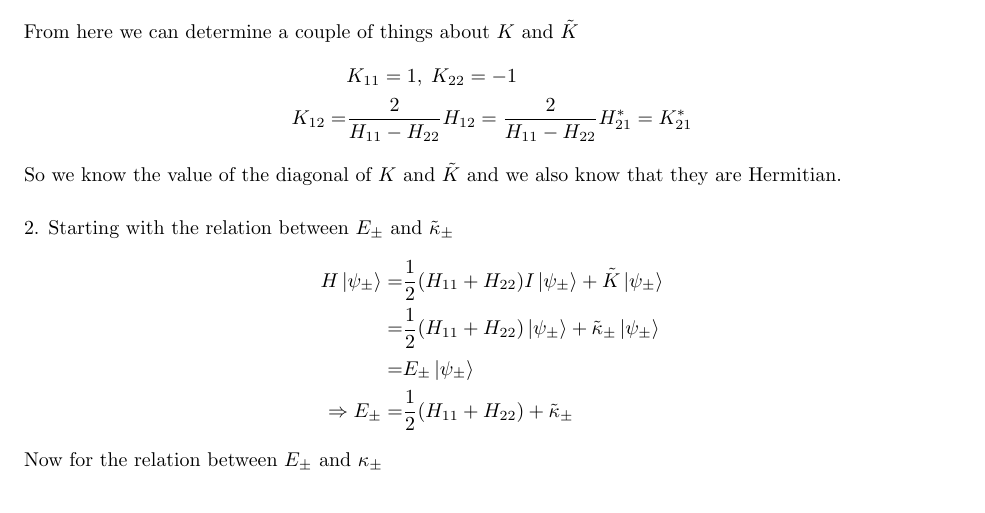
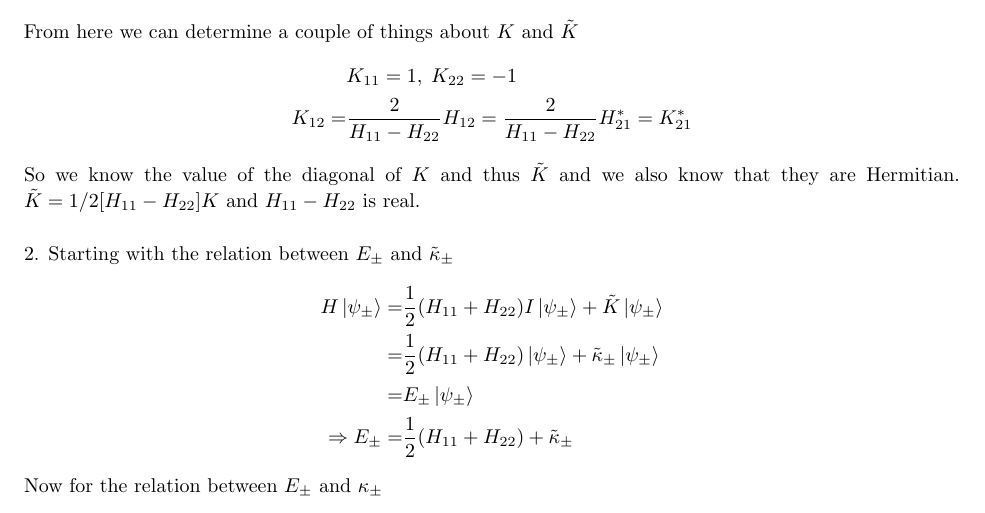
Before and after one commit to wrtabb/Homework, a LaTeX problem sheet (2020Spring/Physics 916/HW5/hw5.tex): part of page 4 of 20, cut so that both start at the same text. Compiled offline with pdfLaTeX.

Commit message:
One more minor change

```diff
--- a/2020Spring/Physics 916/HW5/hw5.tex
+++ b/2020Spring/Physics 916/HW5/hw5.tex
@@ -272,7 +272,7 @@
 		K_{12}=&\frac{2}{H_{11}-H_{22}}H_{12}=\frac{2}{H_{11}-H_{22}}H_{21}^*=K_{21}^*\\
 		\end{split}
 	\]
-	So we know the value of the diagonal of $K$ and $\tilde K$ and we also know that they are Hermitian.
+	So we know the value of the diagonal of $K$ and thus $\tilde K$ and we also know that they are Hermitian. $\tilde K = 1/2[H_{11}-H_{22}]K$ and $H_{11}-H_{22}$ is real.
 	\\
 	\\
 	2. Starting with the relation between $E_\pm$ and $\tilde{\kappa}_\pm$
```
Also changed, not shown: 2020Spring/Physics 916/HW5/hw5.pdf, 2 other files.
